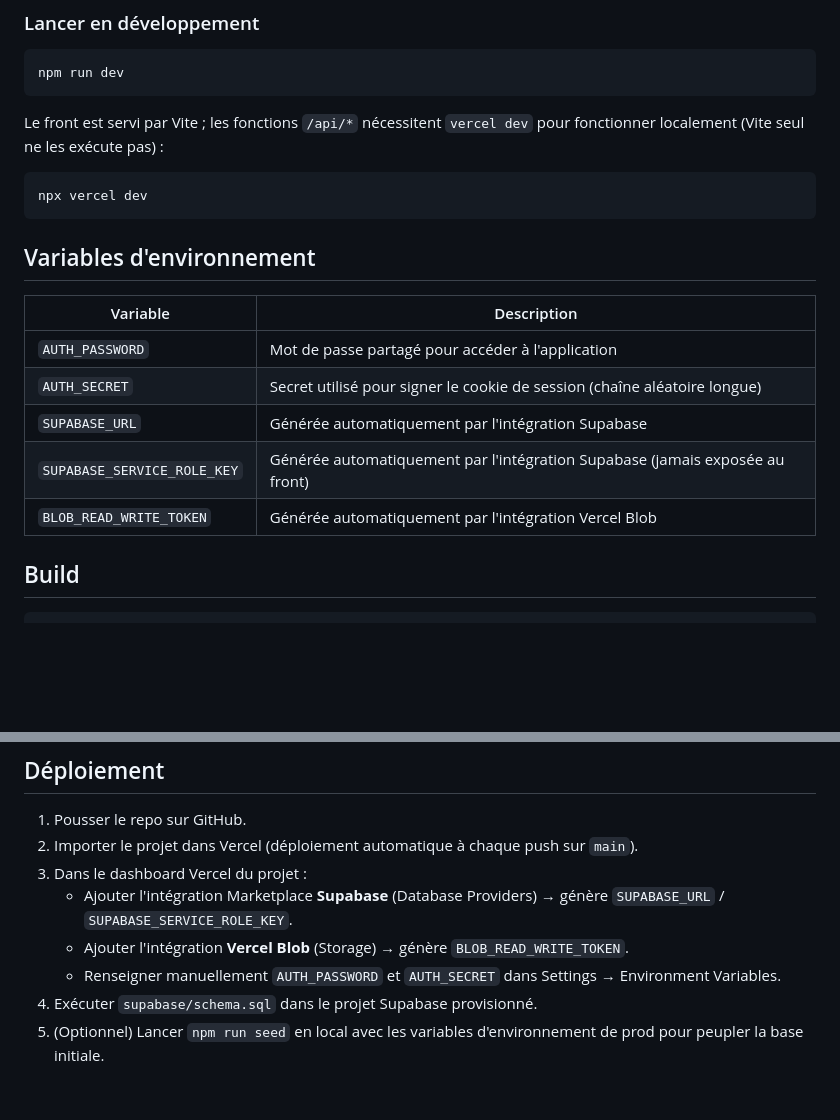
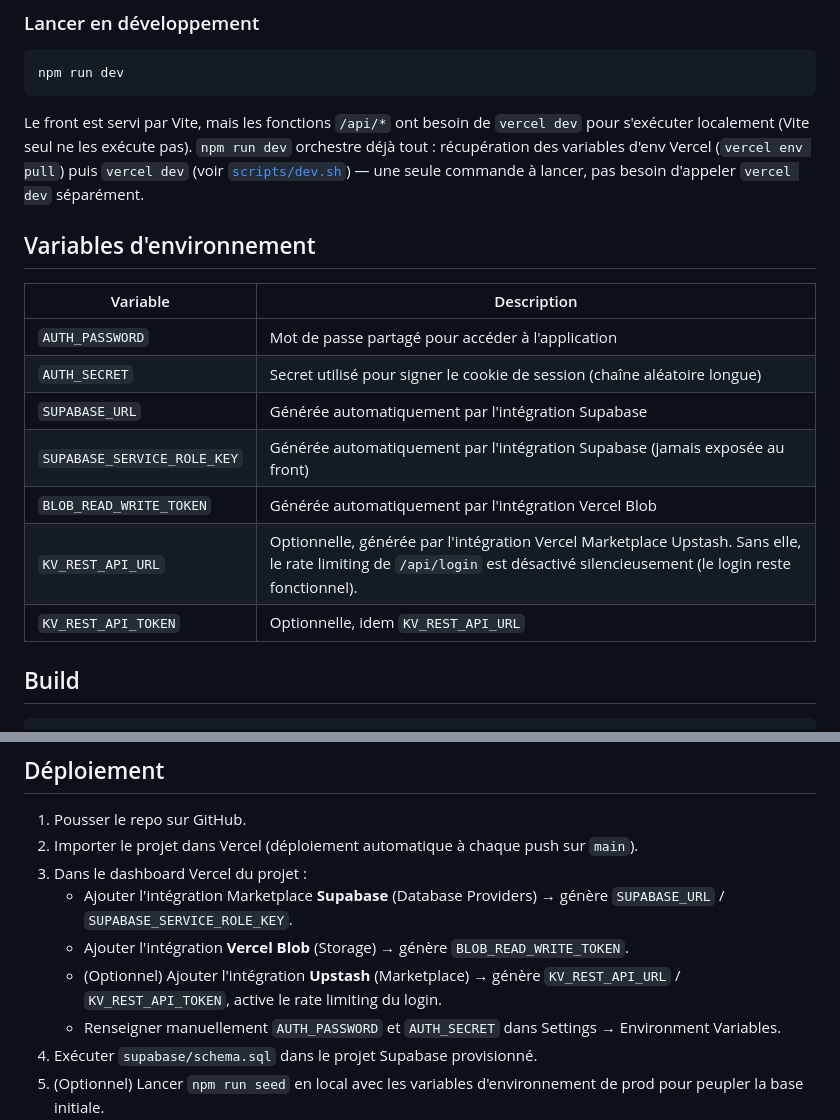
Before and after one commit to greg0r1/newsletter-editor-cfdt, a Markdown page: README.md, 2 parts joined by grey strips. Drawn GitHub-style; blank space fills up the shorter version.

Commit message:
docs(readme): documente les variables Upstash et clarifie npm run dev
Le rate limiting du login (KV_REST_API_URL/KV_REST_API_TOKEN, via
api/_lib/rateLimit.ts) était déjà dans .env.example mais absent du README.
Clarifie aussi que npm run dev orchestre déjà vercel env pull + vercel dev,
pour éviter de penser qu'il faut lancer vercel dev séparément.

Co-Authored-By: Claude Sonnet 5 <noreply@anthropic.com>

````diff
--- a/README.md
+++ b/README.md
@@ -40,12 +40,11 @@ cp .env.example .env.local
 npm run dev
 ```
 
-Le front est servi par Vite ; les fonctions `/api/*` nécessitent `vercel dev`
-pour fonctionner localement (Vite seul ne les exécute pas) :
-
-```bash
-npx vercel dev
-```
+Le front est servi par Vite, mais les fonctions `/api/*` ont besoin de
+`vercel dev` pour s'exécuter localement (Vite seul ne les exécute pas).
+`npm run dev` orchestre déjà tout : récupération des variables d'env Vercel
+(`vercel env pull`) puis `vercel dev` (voir [`scripts/dev.sh`](./scripts/dev.sh)) —
+une seule commande à lancer, pas besoin d'appeler `vercel dev` séparément.
 
 ## Variables d'environnement
 
@@ -56,6 +55,8 @@ npx vercel dev
 | `SUPABASE_URL` | Générée automatiquement par l'intégration Supabase |
 | `SUPABASE_SERVICE_ROLE_KEY` | Générée automatiquement par l'intégration Supabase (jamais exposée au front) |
 | `BLOB_READ_WRITE_TOKEN` | Générée automatiquement par l'intégration Vercel Blob |
+| `KV_REST_API_URL` | Optionnelle, générée par l'intégration Vercel Marketplace Upstash. Sans elle, le rate limiting de `/api/login` est désactivé silencieusement (le login reste fonctionnel). |
+| `KV_REST_API_TOKEN` | Optionnelle, idem `KV_REST_API_URL` |
 
 ## Build
 
@@ -70,6 +71,7 @@ npm run build
 3. Dans le dashboard Vercel du projet :
    - Ajouter l'intégration Marketplace **Supabase** (Database Providers) → génère `SUPABASE_URL` / `SUPABASE_SERVICE_ROLE_KEY`.
    - Ajouter l'intégration **Vercel Blob** (Storage) → génère `BLOB_READ_WRITE_TOKEN`.
+   - (Optionnel) Ajouter l'intégration **Upstash** (Marketplace) → génère `KV_REST_API_URL` / `KV_REST_API_TOKEN`, active le rate limiting du login.
    - Renseigner manuellement `AUTH_PASSWORD` et `AUTH_SECRET` dans Settings → Environment Variables.
 4. Exécuter `supabase/schema.sql` dans le projet Supabase provisionné.
 5. (Optionnel) Lancer `npm run seed` en local avec les variables d'environnement de prod pour peupler la base initiale.
````
